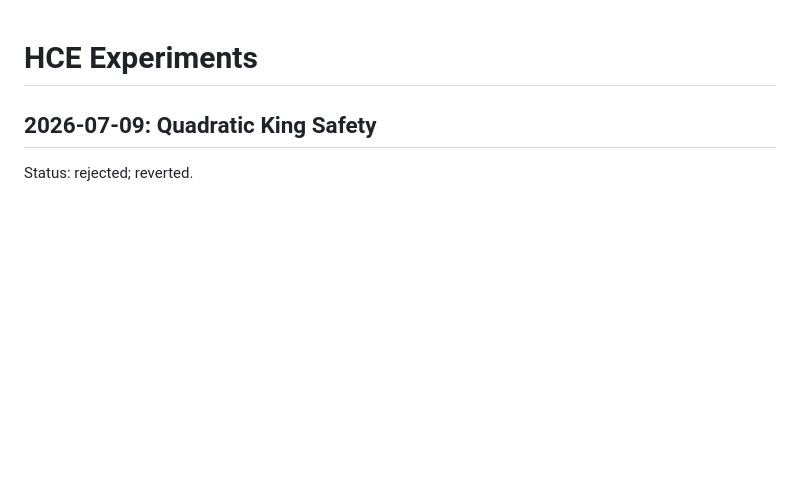
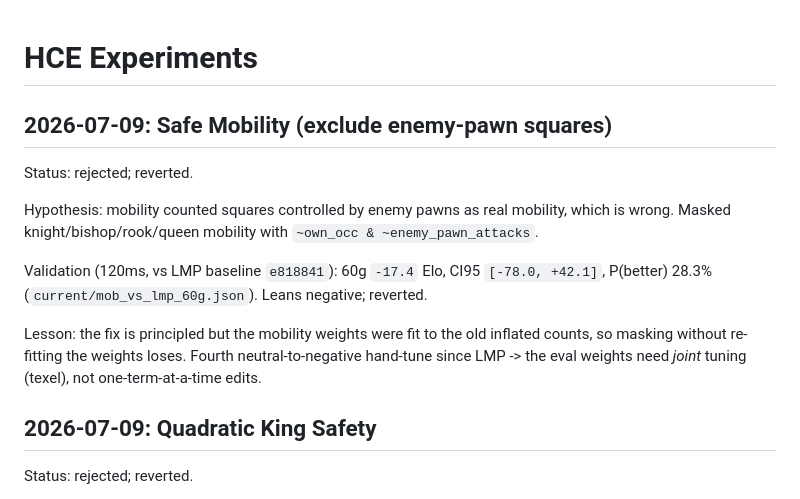
Before and after one commit to vidvudsc/chess, a Markdown page: docs/HCE_EXPERIMENTS.md, the part around the change. Drawn GitHub-style; blank space fills up the shorter version.

Commit message:
docs: record safe-mobility experiment (rejected)

```diff
--- a/docs/HCE_EXPERIMENTS.md
+++ b/docs/HCE_EXPERIMENTS.md
@@ -1,4 +1,20 @@
 # HCE Experiments
+
+## 2026-07-09: Safe Mobility (exclude enemy-pawn squares)
+Status: rejected; reverted.
+
+Hypothesis: mobility counted squares controlled by enemy pawns as real
+mobility, which is wrong. Masked knight/bishop/rook/queen mobility with
+`~own_occ & ~enemy_pawn_attacks`.
+
+Validation (120ms, vs LMP baseline `e818841`): 60g `-17.4` Elo, CI95
+`[-78.0, +42.1]`, P(better) 28.3% (`current/mob_vs_lmp_60g.json`). Leans
+negative; reverted.
+
+Lesson: the fix is principled but the mobility weights were fit to the old
+inflated counts, so masking without re-fitting the weights loses. Fourth
+neutral-to-negative hand-tune since LMP -> the eval weights need *joint*
+tuning (texel), not one-term-at-a-time edits.
 
 ## 2026-07-09: Quadratic King Safety
 Status: rejected; reverted.
```
